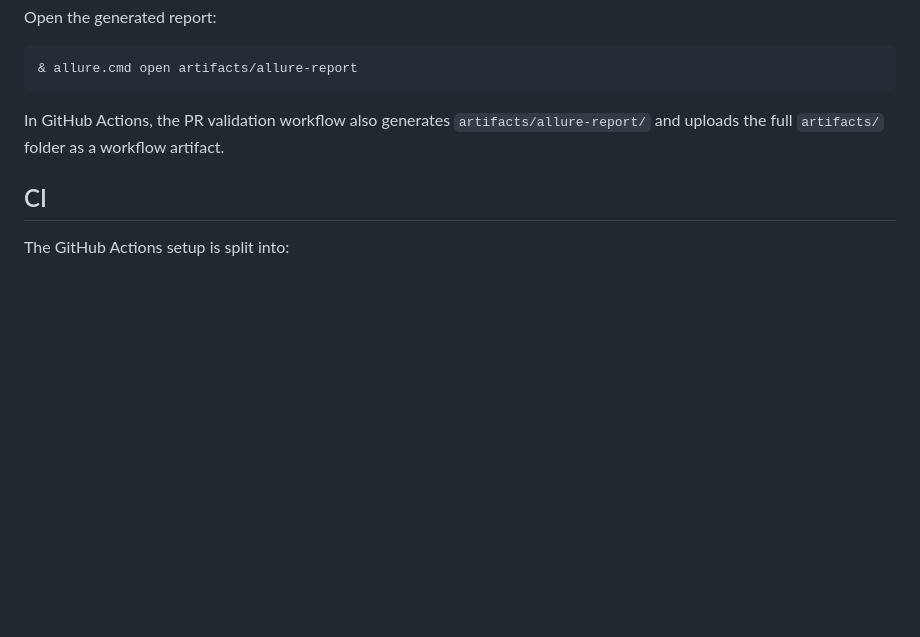
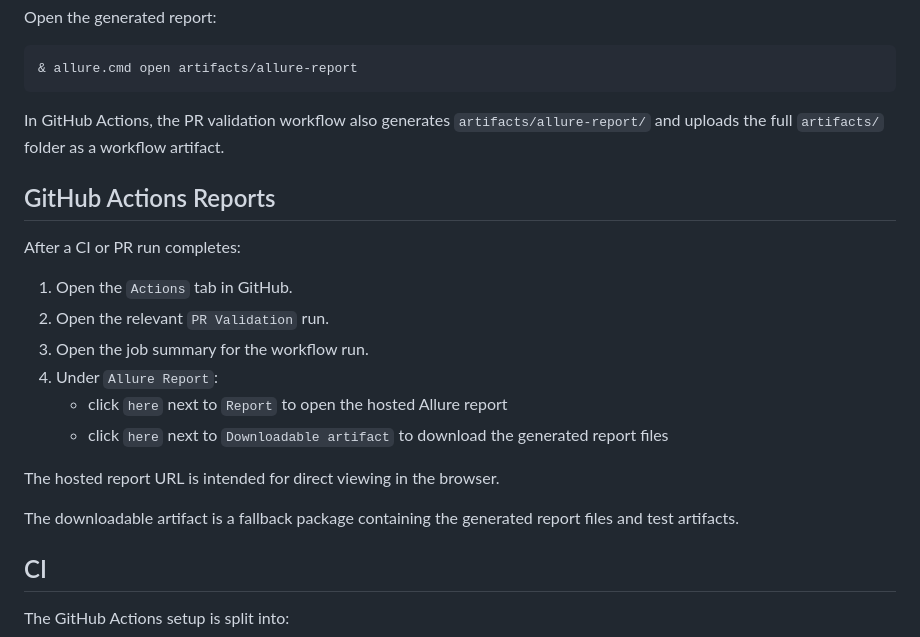
Before and after one commit to ivos1991/ui-automation-c-, a Markdown page: README.md, the part around the change. Drawn GitHub-style; blank space fills up the shorter version.

Commit message:
Document GitHub Actions report access

```diff
--- a/README.md
+++ b/README.md
@@ -164,6 +164,21 @@ Open the generated report:
 
 In GitHub Actions, the PR validation workflow also generates `artifacts/allure-report/` and uploads the full `artifacts/` folder as a workflow artifact.
 
+## GitHub Actions Reports
+
+After a CI or PR run completes:
+
+1. Open the `Actions` tab in GitHub.
+2. Open the relevant `PR Validation` run.
+3. Open the job summary for the workflow run.
+4. Under `Allure Report`:
+   - click `here` next to `Report` to open the hosted Allure report
+   - click `here` next to `Downloadable artifact` to download the generated report files
+
+The hosted report URL is intended for direct viewing in the browser.
+
+The downloadable artifact is a fallback package containing the generated report files and test artifacts.
+
 ## CI
 
 The GitHub Actions setup is split into:
```
